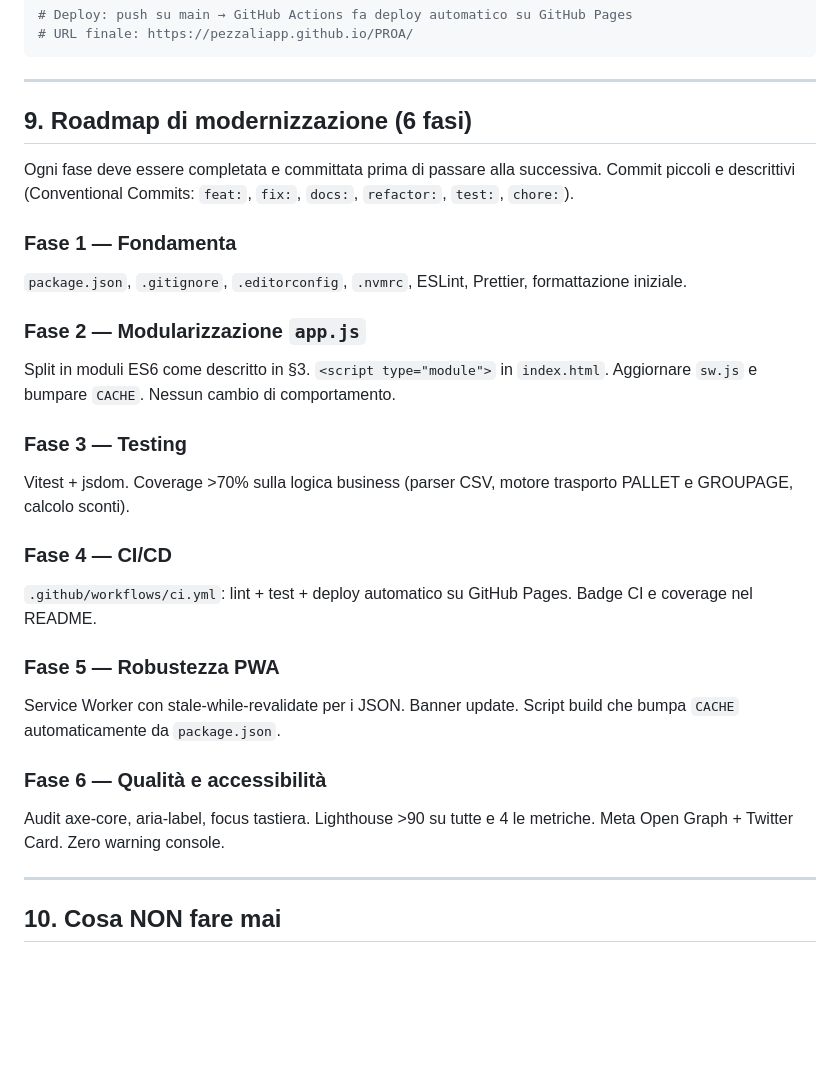
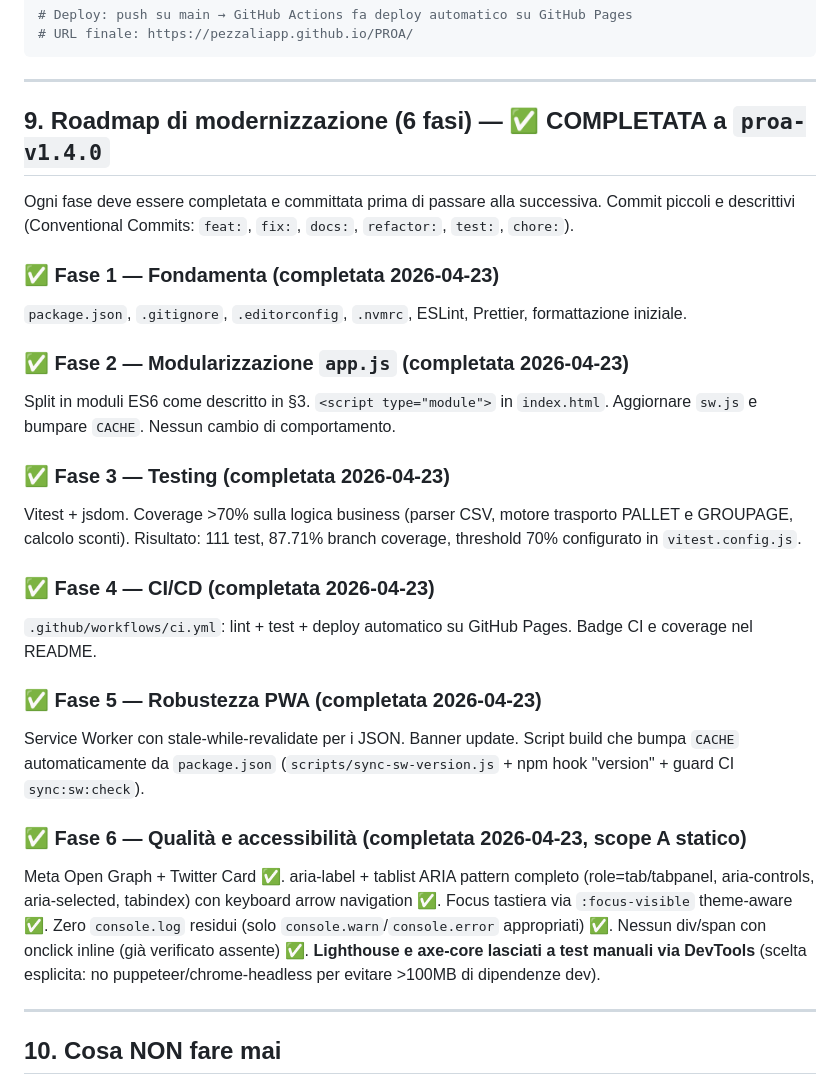
Before and after one commit to pezzaliapp/PROA, a Markdown page: CLAUDE.md, the part around the change. Drawn GitHub-style; blank space fills up the shorter version.

Commit message:
docs: mark roadmap as complete and add status badges
- README: badge row (CI, tests 111 passing, coverage 87.71%, live URL,
  license Proprietary) + new "Stato" section summarising the 6 phases
- CLAUDE.md §9: each of the 6 phases checked off with the completion
  date (2026-04-23) and a short note on what was delivered

Co-Authored-By: Claude Opus 4.7 (1M context) <noreply@anthropic.com>

```diff
--- a/CLAUDE.md
+++ b/CLAUDE.md
@@ -220,33 +220,33 @@ git log --oneline -10
 
 ---
 
-## 9. Roadmap di modernizzazione (6 fasi)
+## 9. Roadmap di modernizzazione (6 fasi) — ✅ COMPLETATA a `proa-v1.4.0`
 
 Ogni fase deve essere completata e committata prima di passare alla successiva. Commit piccoli e descrittivi (Conventional Commits: `feat:`, `fix:`, `docs:`, `refactor:`, `test:`, `chore:`).
 
-### Fase 1 — Fondamenta
+### ✅ Fase 1 — Fondamenta (completata 2026-04-23)
 
 `package.json`, `.gitignore`, `.editorconfig`, `.nvmrc`, ESLint, Prettier, formattazione iniziale.
 
-### Fase 2 — Modularizzazione `app.js`
+### ✅ Fase 2 — Modularizzazione `app.js` (completata 2026-04-23)
 
 Split in moduli ES6 come descritto in §3. `<script type="module">` in `index.html`. Aggiornare `sw.js` e bumpare `CACHE`. Nessun cambio di comportamento.
 
-### Fase 3 — Testing
+### ✅ Fase 3 — Testing (completata 2026-04-23)
 
-Vitest + jsdom. Coverage >70% sulla logica business (parser CSV, motore trasporto PALLET e GROUPAGE, calcolo sconti).
+Vitest + jsdom. Coverage >70% sulla logica business (parser CSV, motore trasporto PALLET e GROUPAGE, calcolo sconti). Risultato: 111 test, 87.71% branch coverage, threshold 70% configurato in `vitest.config.js`.
 
-### Fase 4 — CI/CD
+### ✅ Fase 4 — CI/CD (completata 2026-04-23)
 
 `.github/workflows/ci.yml`: lint + test + deploy automatico su GitHub Pages. Badge CI e coverage nel README.
 
-### Fase 5 — Robustezza PWA
+### ✅ Fase 5 — Robustezza PWA (completata 2026-04-23)
 
-Service Worker con stale-while-revalidate per i JSON. Banner update. Script build che bumpa `CACHE` automaticamente da `package.json`.
+Service Worker con stale-while-revalidate per i JSON. Banner update. Script build che bumpa `CACHE` automaticamente da `package.json` (`scripts/sync-sw-version.js` + npm hook "version" + guard CI `sync:sw:check`).
 
-### Fase 6 — Qualità e accessibilità
+### ✅ Fase 6 — Qualità e accessibilità (completata 2026-04-23, scope A statico)
 
-Audit axe-core, aria-label, focus tastiera. Lighthouse >90 su tutte e 4 le metriche. Meta Open Graph + Twitter Card. Zero warning console.
+Meta Open Graph + Twitter Card ✅. aria-label + tablist ARIA pattern completo (role=tab/tabpanel, aria-controls, aria-selected, tabindex) con keyboard arrow navigation ✅. Focus tastiera via `:focus-visible` theme-aware ✅. Zero `console.log` residui (solo `console.warn`/`console.error` appropriati) ✅. Nessun div/span con onclick inline (già verificato assente) ✅. **Lighthouse e axe-core lasciati a test manuali via DevTools** (scelta esplicita: no puppeteer/chrome-headless per evitare >100MB di dipendenze dev).
 
 ---
 
```
Also changed, not shown: README.md (+16 -0 lines).
